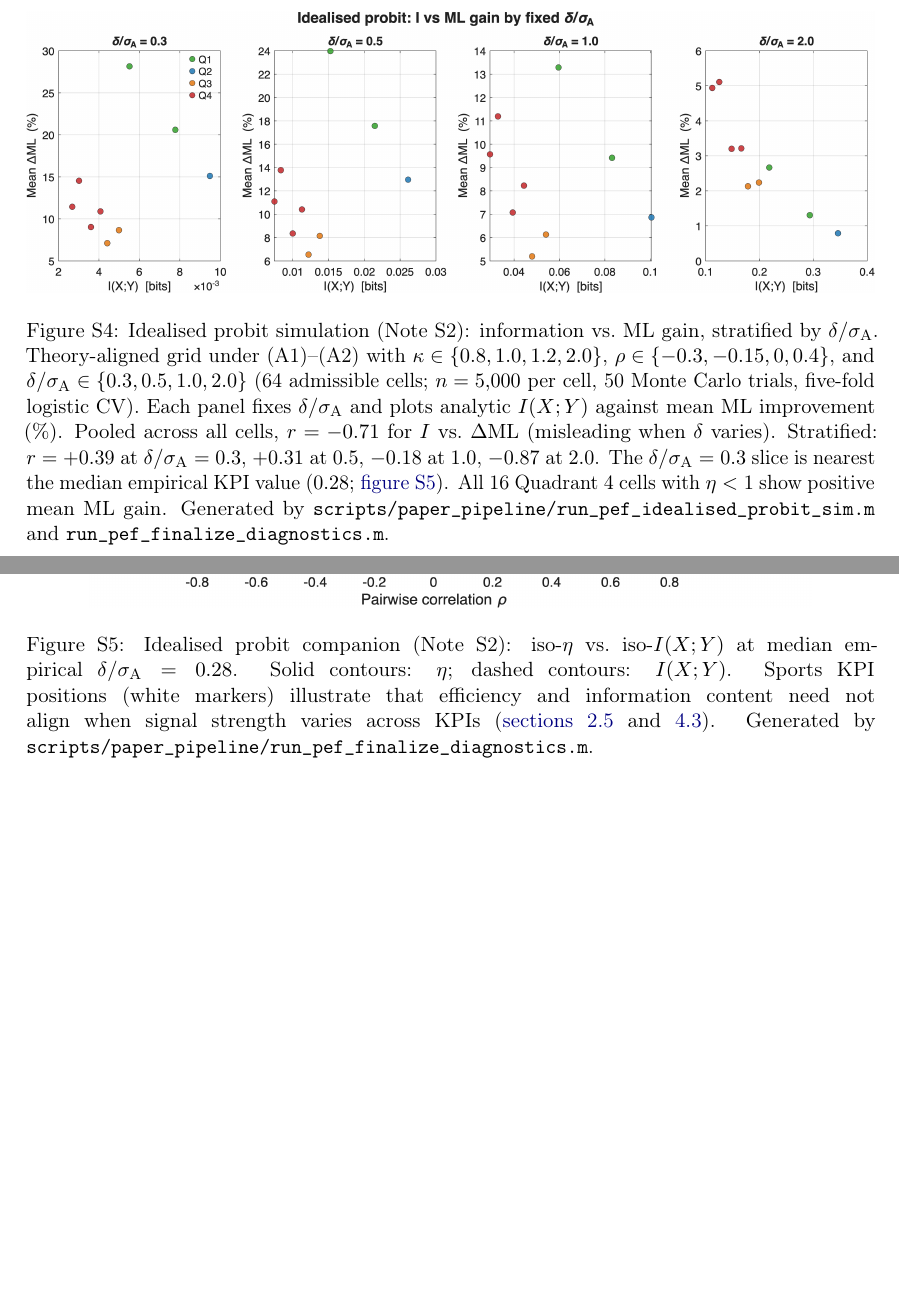
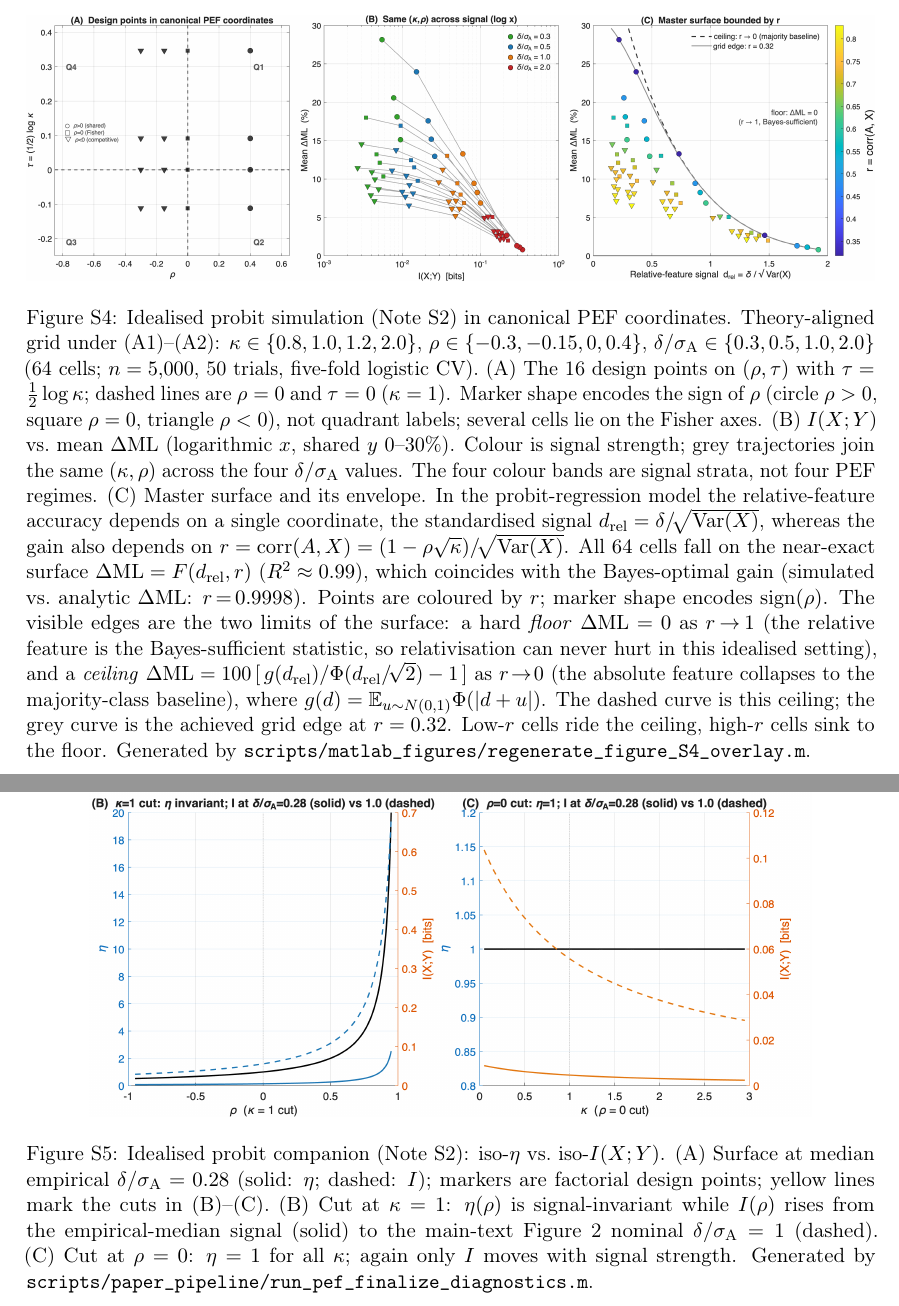
Before and after one commit to AroundInteger/pef-empirical, a LaTeX paper (main.tex, which reads sections/supplementary.tex): two parts of pages 34 and 35 of 44 before the commit and two parts of pages 35 and 36 of 45 after it, joined at a grey line, cut at the place of the change, the shorter picture padded with empty space. Compiled offline with pdfLaTeX.

Commit message:
Add master-surface envelope to idealised probit SI (Fig S4b, Note S2)
Fig S4b panel (C) now plots the relativisation gain as a near-exact
function of the canonical coordinates (d_rel, r=corr(A,X)) with two
closed-form envelopes, replacing the heuristic d_abs projection: a
hard floor DeltaML=0 (relative feature is Bayes-sufficient) and a
ceiling 100(g(d_rel)/Phi(d_rel/sqrt2)-1) as r->0 (absolute feature
falls to the majority-class baseline). Simulated vs analytic gain
matches at r=0.9998, so the ML pipeline attains the Bayes-optimal gain.

Adds the supporting derivation as Validation 4 in Note S2 and rewrites
the figure caption. Also lands this session's other SI polish: theory-
only S1 surfaces, Fig 3 one-sided SE bars, S3 outlier labels, and
S4/S5 log-x and landscape cuts.

Co-authored-by: Cursor <cursoragent@cursor.com>

```diff
--- a/sections/supplementary.tex
+++ b/sections/supplementary.tex
@@ -74,23 +108,36 @@ which makes $X$ the Bayes-sufficient statistic for $Y$ and yields analytic infor
 \setcounter{figure}{3}
 \begin{figure}[h]
   \centering
-  \includegraphics[width=\linewidth]{figures/Figure_S4_idealised_I_vs_dML_stratified.png}
-  \caption{Idealised probit simulation (Note~S2): information vs.\ ML gain, stratified by $\delta/\sigma_{\mathrm{A}}$.
-    Theory-aligned grid under (A1)--(A2) with $\kappa\in\{0.8,1.0,1.2,2.0\}$,
-    $\rho\in\{-0.3,-0.15,0,0.4\}$, and
-    $\delta/\sigma_{\mathrm{A}}\in\{0.3,0.5,1.0,2.0\}$ (64 admissible cells;
-    $n=5{,}000$ per cell, 50 Monte Carlo trials, five-fold logistic CV).
-    Each panel fixes $\delta/\sigma_{\mathrm{A}}$ and plots analytic
-    $I(X;Y)$ against mean ML improvement (\%).
-    Pooled across all cells,
-    $r=-0.71$ for $I$ vs.\ $\Delta\mathrm{ML}$ (misleading when $\delta$ varies).
-    Stratified: $r=+0.39$ at $\delta/\sigma_{\mathrm{A}}=0.3$,
-    $+0.31$ at $0.5$, $-0.18$ at $1.0$, $-0.87$ at $2.0$.
-    The $\delta/\sigma_{\mathrm{A}}=0.3$ slice is nearest the median
-    empirical KPI value ($0.28$; \cref{fig:si_iso_eta_I}).
-    All 16 Quadrant~4 cells with $\eta<1$ show positive mean ML gain.
-    Generated by \texttt{scripts/paper\_pipeline/run\_pef\_idealised\_probit\_sim.m}
-    and \texttt{run\_pef\_finalize\_diagnostics.m}.}
+  \includegraphics[width=\linewidth]{figures/Figure_S4b_idealised_I_vs_dML_overlay.png}
+  \caption{Idealised probit simulation (Note~S2) in canonical PEF coordinates.
+    Theory-aligned grid under (A1)--(A2): $\kappa\in\{0.8,1.0,1.2,2.0\}$,
+    $\rho\in\{-0.3,-0.15,0,0.4\}$, $\delta/\sigma_{\mathrm{A}}\in\{0.3,0.5,1.0,2.0\}$
+    (64 cells; $n=5{,}000$, 50 trials, five-fold logistic CV).
+    (A)~The 16 design points on $(\rho,\tau)$ with $\tau=\tfrac12\log\kappa$; dashed lines are
+    $\rho=0$ and $\tau=0$ ($\kappa=1$). Marker shape encodes the sign of $\rho$
+    (circle $\rho>0$, square $\rho=0$, triangle $\rho<0$), not quadrant labels;
+    several cells lie on the Fisher axes.
+    (B)~$I(X;Y)$ vs.\ mean $\Delta\mathrm{ML}$ (logarithmic $x$, shared $y$ $0$--$30\%$).
+    Colour is signal strength; grey trajectories join the same $(\kappa,\rho)$ across the
+    four $\delta/\sigma_{\mathrm{A}}$ values. The four colour bands are signal strata, not
+    four PEF regimes.
+    (C)~Master surface and its envelope. In the probit-regression model the
+    relative-feature accuracy depends on a single coordinate, the standardised signal
+    $d_{\mathrm{rel}}=\delta/\!\sqrt{\operatorname{Var}(X)}$, whereas the gain also depends on
+    $r=\operatorname{corr}(A,X)=(1-\rho\sqrt{\kappa})/\!\sqrt{\operatorname{Var}(X)}$. All
+    $64$ cells fall on the near-exact surface $\Delta\mathrm{ML}=F(d_{\mathrm{rel}},r)$
+    ($R^{2}\approx0.99$), which coincides with the Bayes-optimal gain (simulated vs.\ analytic
+    $\Delta\mathrm{ML}$: $r\!=\!0.9998$). Points are coloured by $r$; marker shape encodes
+    $\mathrm{sign}(\rho)$. The visible edges are the two limits of the surface: a hard
+    \emph{floor} $\Delta\mathrm{ML}=0$ as $r\!\to\!1$ (the relative feature is the
+    Bayes-sufficient statistic, so relativisation can never hurt in this idealised setting),
+    and a \emph{ceiling}
+    $\Delta\mathrm{ML}=100\,[\,g(d_{\mathrm{rel}})/\Phi(d_{\mathrm{rel}}/\!\sqrt{2})-1\,]$
+    as $r\!\to\!0$ (the absolute feature collapses to the majority-class baseline), where
+    $g(d)=\mathbb{E}_{u\sim N(0,1)}\Phi(|d+u|)$. The dashed curve is this ceiling; the grey
+    curve is the achieved grid edge at $r=0.32$. Low-$r$ cells ride the ceiling, high-$r$ cells
+    sink to the floor. Generated by
+    \texttt{scripts/matlab\_figures/regenerate\_figure\_S4\_overlay.m}.}
   \label{fig:si_idealised_stratified}
 \end{figure}
 
@@ -100,11 +147,12 @@ which makes $X$ the Bayes-sufficient statistic for $Y$ and yields analytic infor
 \begin{figure}[h]
   \centering
   \includegraphics[width=0.85\linewidth]{figures/Figure_S5_iso_eta_I_tension.png}
-  \caption{Idealised probit companion (Note~S2): iso-$\eta$ vs.\ iso-$I(X;Y)$ at median empirical $\delta/\sigma_{\mathrm{A}}=0.28$.
-    Solid contours: $\eta$; dashed contours: $I(X;Y)$.
-    Sports KPI positions (white markers) illustrate that efficiency and
-    information content need not align when signal strength varies across KPIs
-    (\cref{sec:signal_strength,sec:eff_power}).
+  \caption{Idealised probit companion (Note~S2): iso-$\eta$ vs.\ iso-$I(X;Y)$.
+    (A)~Surface at median empirical $\delta/\sigma_{\mathrm{A}}=0.28$ (solid: $\eta$; dashed: $I$);
+    markers are factorial design points; yellow lines mark the cuts in (B)--(C).
+    (B)~Cut at $\kappa=1$: $\eta(\rho)$ is signal-invariant while $I(\rho)$ rises from the
+    empirical-median signal (solid) to the main-text Figure~2 nominal $\delta/\sigma_{\mathrm{A}}=1$ (dashed).
+    (C)~Cut at $\rho=0$: $\eta=1$ for all $\kappa$; again only $I$ moves with signal strength.
     Generated by \texttt{scripts/paper\_pipeline/run\_pef\_finalize\_diagnostics.m}.}
   \label{fig:si_iso_eta_I}
 \end{figure}
```
Also changed, not shown: scripts/paper_pipeline/outputs/finalize_correlations.tex (+1 -1 lines), scripts/paper_pipeline/outputs/finalize_correlations.txt (+1 -1 lines), sections/tables_and_figures.tex (+6 -1 lines), figures/Figure_1_SI.png, figures/Figure_3.png, figures/Figure_S3_Ipred_vs_dML.png, figures/Figure_S4_idealised_I_vs_dML_stratified.png, figures/Figure_S4b_idealised_I_vs_dML_overlay.png (added), figures/Figure_S5_iso_eta_I_tension.png, sections/supplementary.tex (44 more changed lines), 5 other files.
